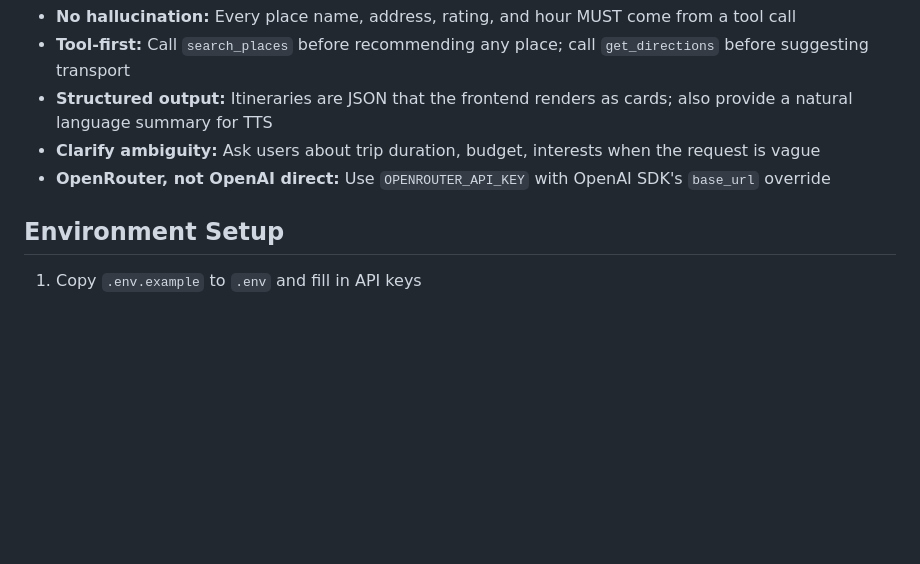
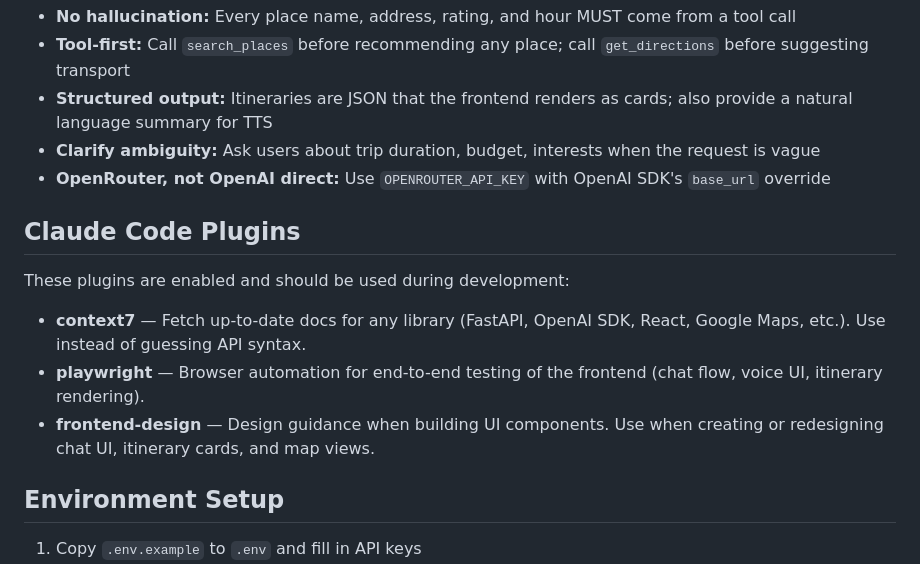
Before and after one commit to happychau0v0/CSCI3280-travel-agent, a Markdown page: CLAUDE.md, the part around the change. Drawn GitHub-style; blank space fills up the shorter version.

Commit message:
docs: add Claude Code plugin instructions to CLAUDE.md
Documents context7, playwright, and frontend-design plugins
that are available during development sessions.

Co-Authored-By: Claude Opus 4.6 (1M context) <noreply@anthropic.com>

```diff
--- a/CLAUDE.md
+++ b/CLAUDE.md
@@ -64,6 +64,14 @@ User ◄── SpeechSynthesis (TTS) ◄── Response ◄──────┘
 - **Clarify ambiguity:** Ask users about trip duration, budget, interests when the request is vague
 - **OpenRouter, not OpenAI direct:** Use `OPENROUTER_API_KEY` with OpenAI SDK's `base_url` override
 
+## Claude Code Plugins
+
+These plugins are enabled and should be used during development:
+
+- **context7** — Fetch up-to-date docs for any library (FastAPI, OpenAI SDK, React, Google Maps, etc.). Use instead of guessing API syntax.
+- **playwright** — Browser automation for end-to-end testing of the frontend (chat flow, voice UI, itinerary rendering).
+- **frontend-design** — Design guidance when building UI components. Use when creating or redesigning chat UI, itinerary cards, and map views.
+
 ## Environment Setup
 
 1. Copy `.env.example` to `.env` and fill in API keys
```
